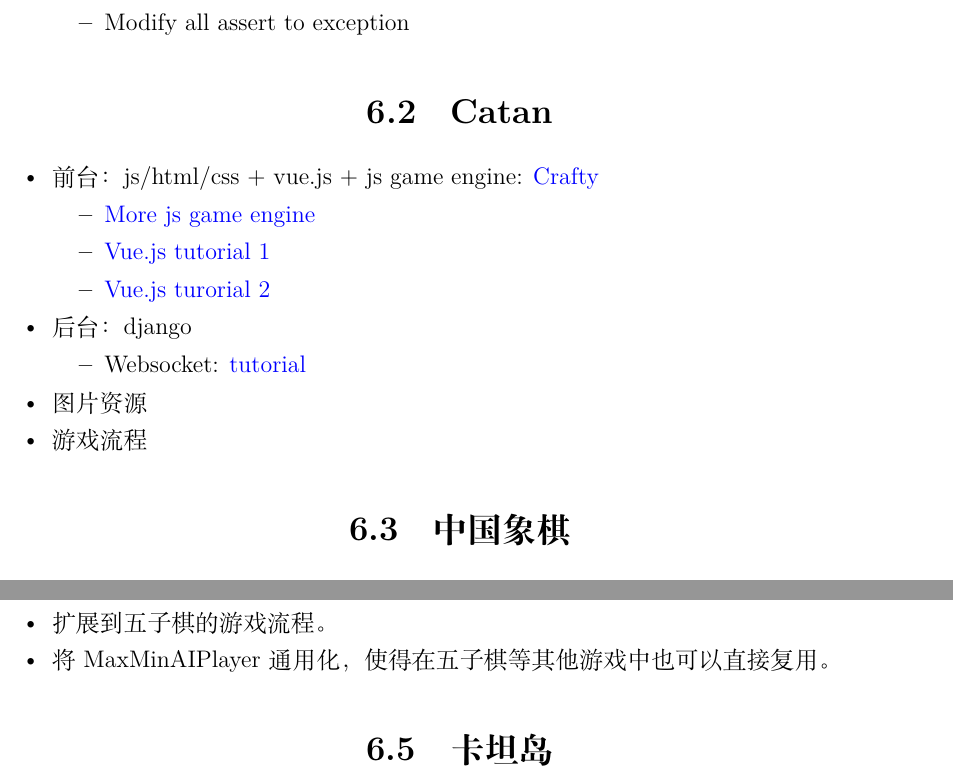
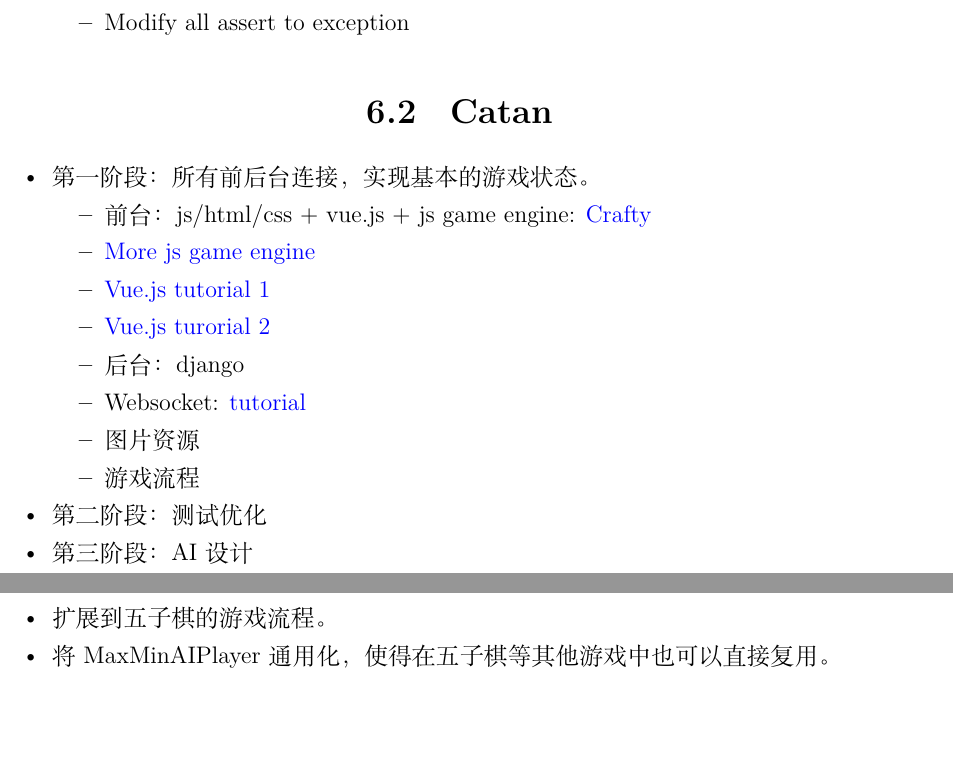
Before and after one commit to JimmyFromSYSU/boardgame, a LaTeX thesis (wiki/桌游类小游戏开发框架.tex): two parts of pages 14 and 16 of 16, joined at a grey line, cut so that both start at the same text. The pictures show the PDF file wiki/桌游类小游戏开发框架.pdf that the author committed with the source.

Commit message:
update wiki

```diff
--- a/wiki/桌游类小游戏开发框架.tex
+++ b/wiki/桌游类小游戏开发框架.tex
@@ -257,5 +257,5 @@
 \section{Catan}
 
 \begin{itemize}
-\item{ 前台：js/html/css + vue.js + js game engine: \href{https://github.com/craftyjs/Crafty}{Crafty}
+\item{ 第一阶段：所有前后台连接，实现基本的游戏状态。
 \begin{itemize}
@@ -262,15 +263,14 @@
 \item{ \href{https://github.com/collections/javascript-game-engines}{More js game engine} }
 \item{ \href{https://www.youtube.com/watch?v=bI5jpueiCWw\&t=756s}{Vue.js tutorial 1} }
 \item{ \href{https://www.youtube.com/watch?v=xq532yn8gMA\&t=2608s}{Vue.js turorial 2} }
+\item{ 后台：django }
+\item{ Websocket: \href{https://www.youtube.com/watch?v=RVH05S1qab8\&list=PLcWimtlf9naWeyuY5OwQeaRNxvxTRyTCt\&index=1\&t=3148s}{tutorial} }
+\item{ 图片资源 }
+\item{ 游戏流程 }
 \end{itemize}
  }
-\item{ 后台：django
-\begin{itemize}
-\item{ Websocket: \href{https://www.youtube.com/watch?v=RVH05S1qab8\&list=PLcWimtlf9naWeyuY5OwQeaRNxvxTRyTCt\&index=1\&t=3148s}{tutorial} }
-\end{itemize}
- }
-\item{ 图片资源 }
-\item{ 游戏流程 }
+\item{ 第二阶段：测试优化 }
+\item{ 第三阶段：AI设计 }
 \end{itemize}
 
 
@@ -323,6 +323,4 @@
 \end{itemize}
 
 
-\section{卡坦岛}
-
 \end{document}
```
Also changed, not shown: README.md, images/README/catan_web_player_state_machine.dot.eps, makefile, wiki/桌游类小游戏开发框架.pdf, wiki/桌游类小游戏开发框架.tex (1 more changed lines).
